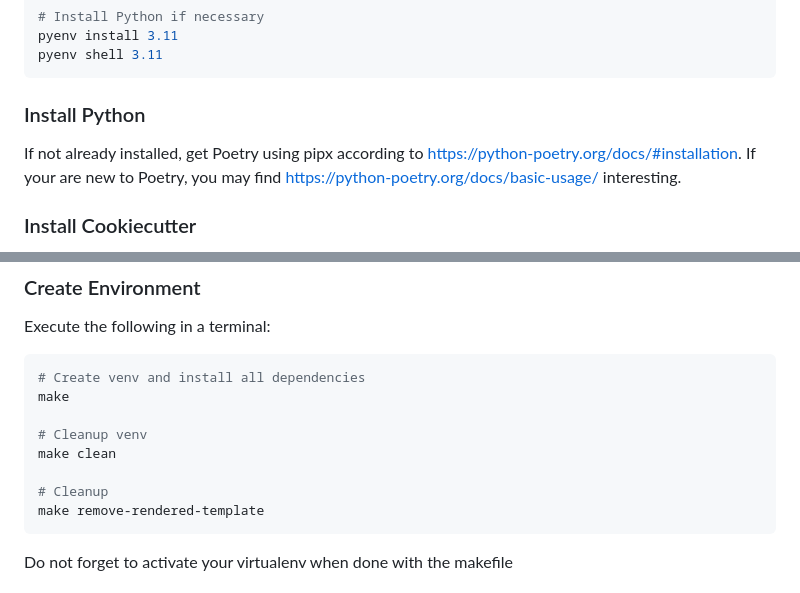
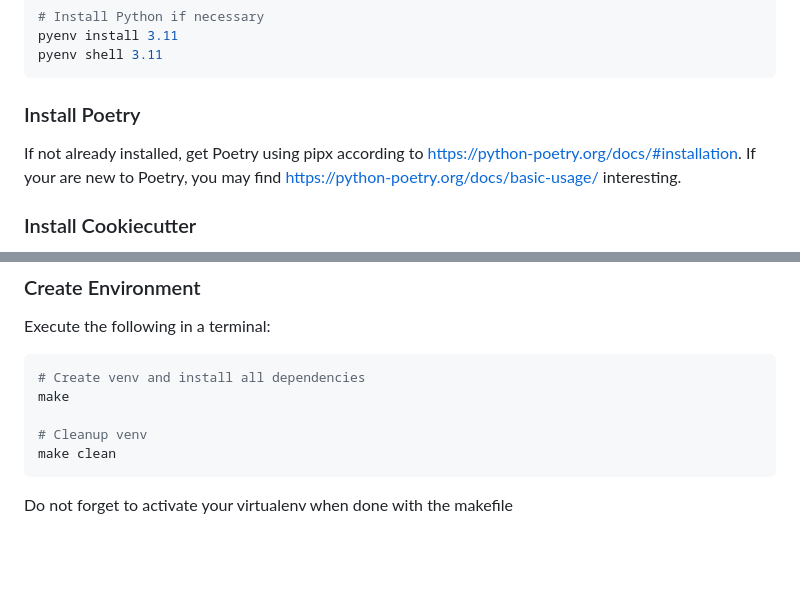
Before and after one commit to Julien-hae/CookieBlueprint, a Markdown page: README.md, 2 parts joined by grey strips. Drawn GitHub-style; blank space fills up the shorter version.

````diff
--- a/README.md
+++ b/README.md
@@ -20,8 +20,9 @@ If not already installed, install Python. The recommended way is to use [pyenv](
 pyenv install 3.11
 pyenv shell 3.11
 ```
-### Install Python
+### Install Poetry
 If not already installed, get Poetry using pipx according to <https://python-poetry.org/docs/#installation>. If your are new to Poetry, you may find <https://python-poetry.org/docs/basic-usage/> interesting.
+
 ### Install Cookiecutter
 If not already installed get [Cookiecutter](https://cookiecutter.readthedocs.io/en/stable/index.html) according to <https://cookiecutter.readthedocs.io/en/stable/installation.html>.
 
@@ -40,9 +41,6 @@ make
 
 # Cleanup venv
 make clean
-
-# Cleanup
-make remove-rendered-template
 ```
 Do not forget to activate your virtualenv when done with the makefile
 ## Usage
````
Also changed, not shown: {{ cookiecutter.slugname }}/README.md (+23 -13 lines).
